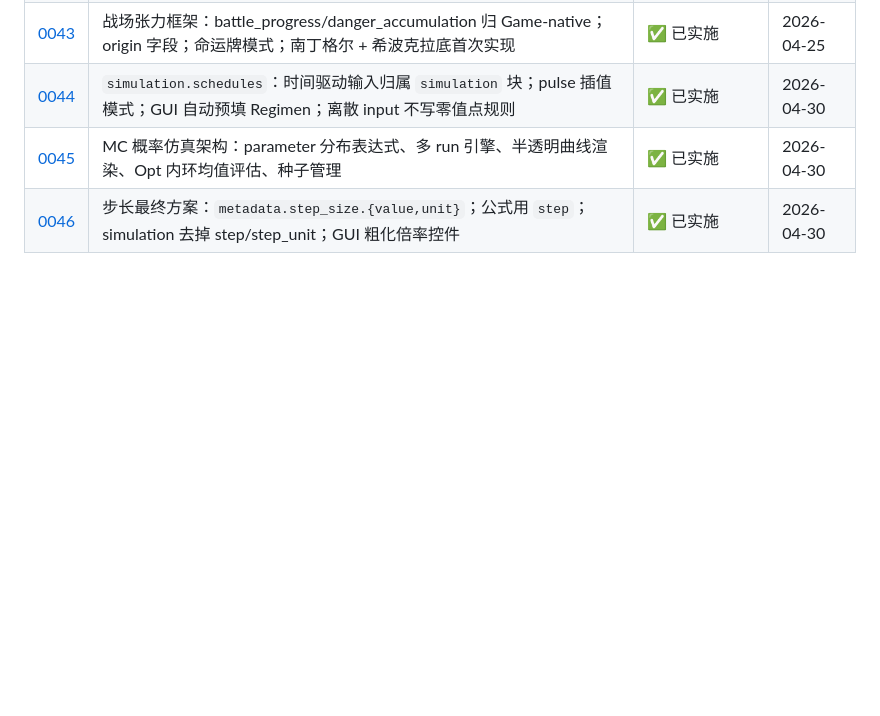
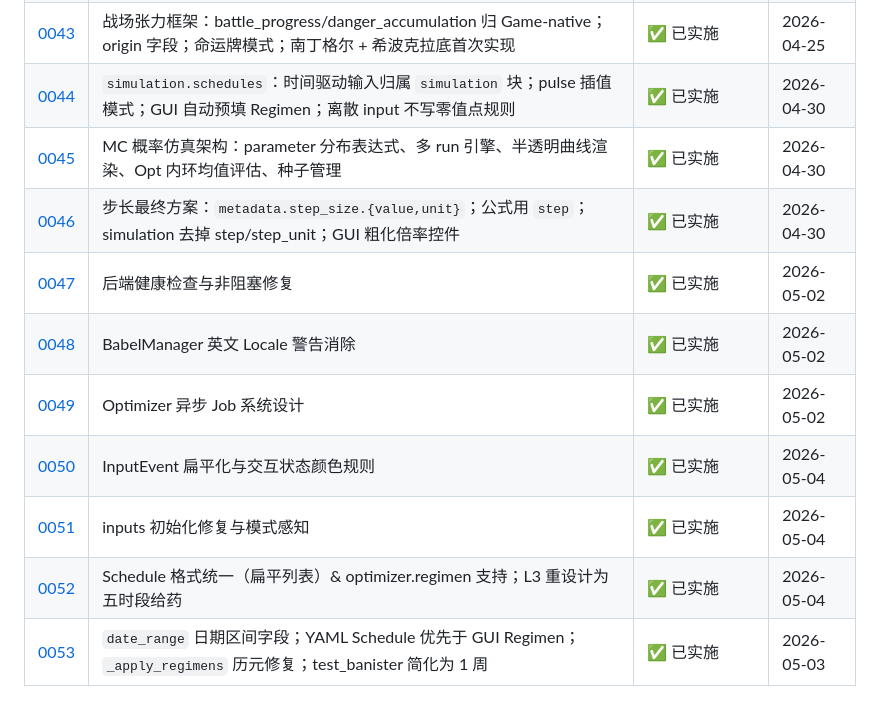
Before and after one commit to shenfan19/life-matters-models, a Markdown page: docs/decisions/README.md, the part around the change. GitHub-like rendering; blank space fills up the shorter version.

Commit message:
updated yaml input for sim and opt

```diff
--- a/docs/decisions/README.md
+++ b/docs/decisions/README.md
@@ -52,3 +52,10 @@
 | [0044](0044-2026-04-30_sim_schedule作为simulation-input子类型.md) | `simulation.schedules`：时间驱动输入归属 `simulation` 块；pulse 插值模式；GUI 自动预填 Regimen；离散 input 不写零值点规则 | ✅ 已实施 | 2026-04-30 |
 | [0045](0045-2026-04-30_sim_MC概率仿真与随机参数架构.md) | MC 概率仿真架构：parameter 分布表达式、多 run 引擎、半透明曲线渲染、Opt 内环均值评估、种子管理 | ✅ 已实施 | 2026-04-30 |
 | [0046](0046-2026-04-30_sim_步长设计-step_size元数据与step公式符号.md) | 步长最终方案：`metadata.step_size.{value,unit}`；公式用 `step`；simulation 去掉 step/step_unit；GUI 粗化倍率控件 | ✅ 已实施 | 2026-04-30 |
+| [0047](0047-2026-05-02_sim_后端健康检查与非阻塞修复.md) | 后端健康检查与非阻塞修复 | ✅ 已实施 | 2026-05-02 |
+| [0048](0048-2026-05-02_sim_BabelManager英文Locale警告消除.md) | BabelManager 英文 Locale 警告消除 | ✅ 已实施 | 2026-05-02 |
+| [0049](0049-2026-05-02_sim_Optimizer异步Job系统设计.md) | Optimizer 异步 Job 系统设计 | ✅ 已实施 | 2026-05-02 |
+| [0050](0050-2026-05-04_sim_InputEvent扁平化与交互状态颜色规则.md) | InputEvent 扁平化与交互状态颜色规则 | ✅ 已实施 | 2026-05-04 |
+| [0051](0051-2026-05-04_sim_inputs初始化修复与模式感知.md) | inputs 初始化修复与模式感知 | ✅ 已实施 | 2026-05-04 |
+| [0052](0052-2026-05-04_sim_schedule格式统一与opt-regimen支持.md) | Schedule 格式统一（扁平列表）& optimizer.regimen 支持；L3 重设计为五时段给药 | ✅ 已实施 | 2026-05-04 |
+| [0053](0053-2026-05-03_sim_date_range调度字段与YAML-schedule优先级修复.md) | `date_range` 日期区间字段；YAML Schedule 优先于 GUI Regimen；`_apply_regimens` 历元修复；test_banister 简化为 1 周 | ✅ 已实施 | 2026-05-03 |
```
Also changed, not shown: docs/decisions/0053-2026-05-03_sim_date_range调度字段与YAML-schedule优先级修复.md (added, +217 -0 lines), docs/model_design.md (+100 -38 lines).
